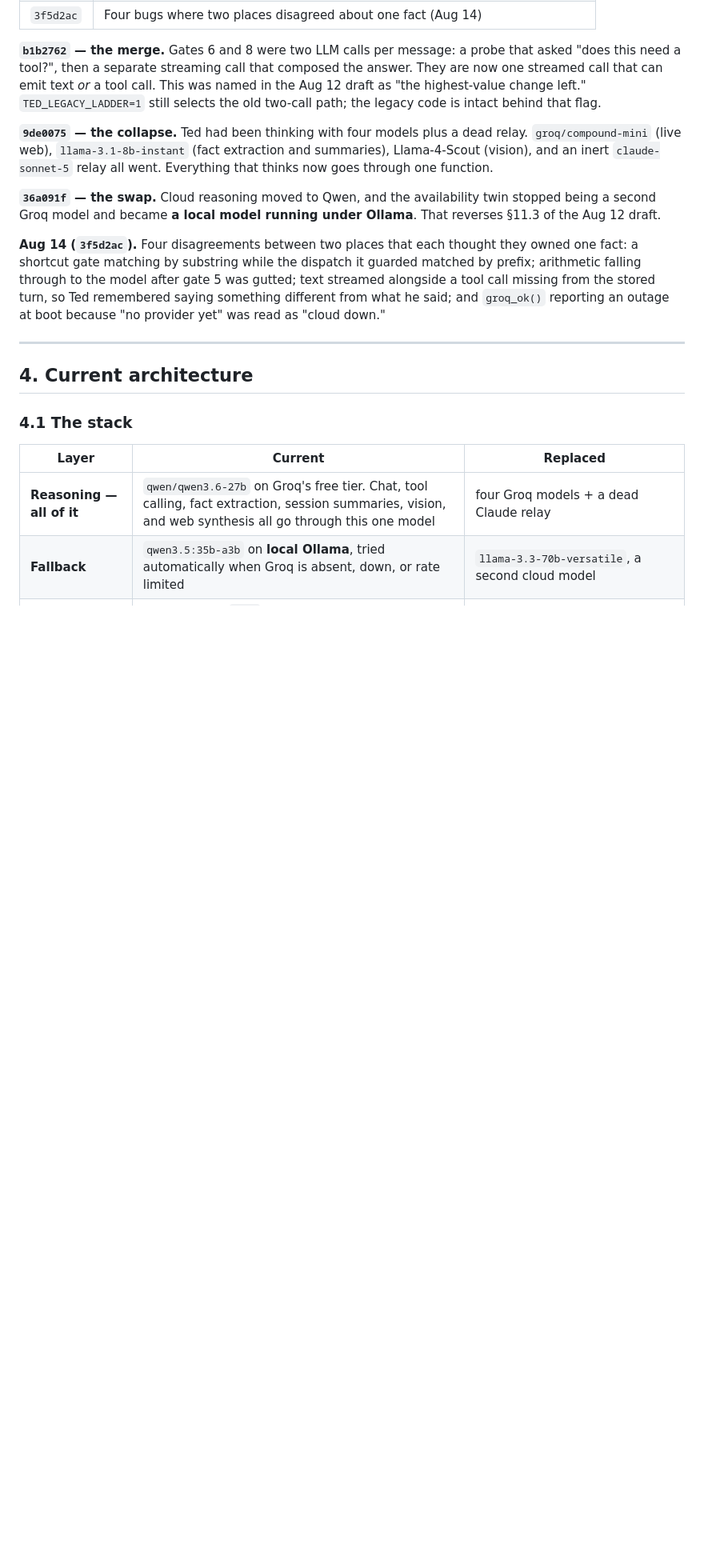
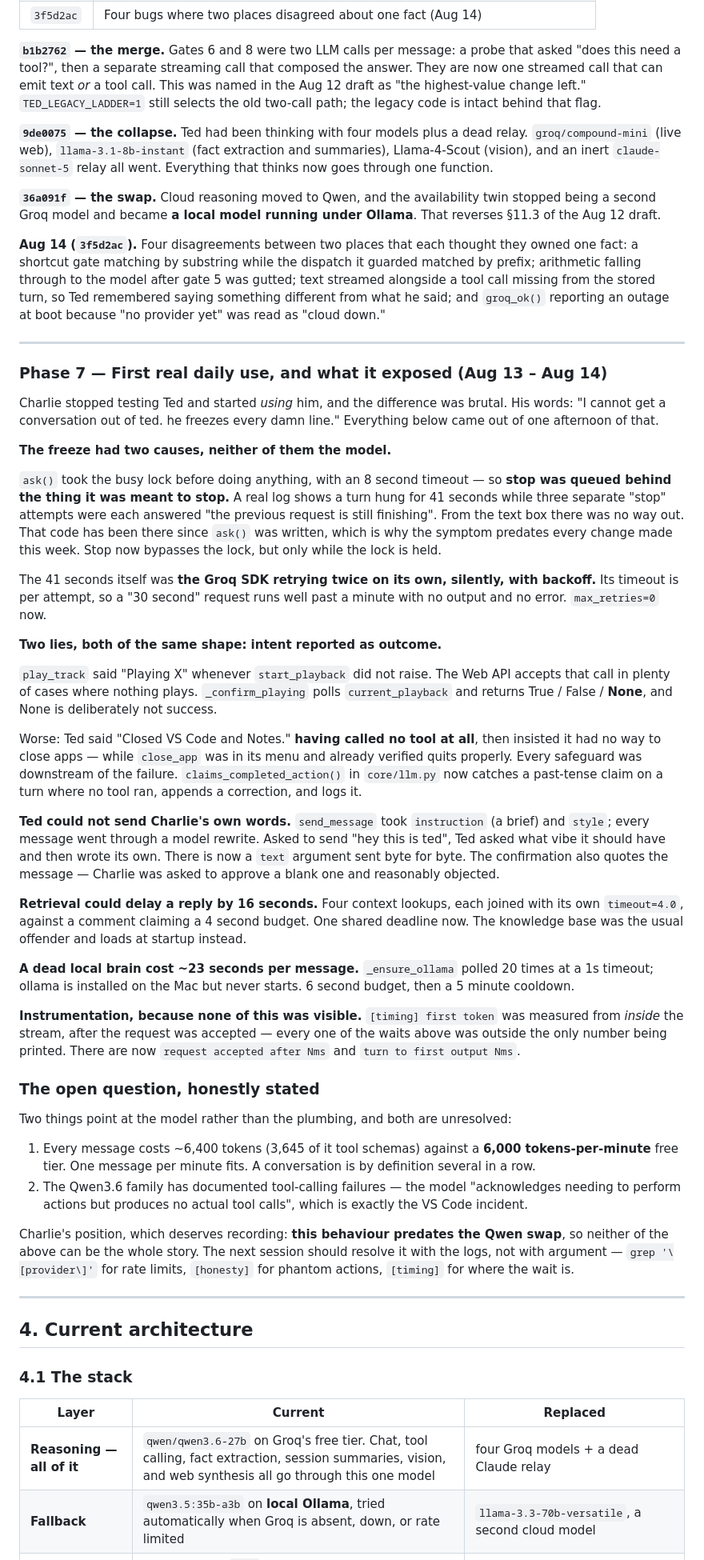
Before and after one commit to AsinNinja123/ted-ai, a Markdown page: docs/TED_MASTER_HANDOFF.md, the part around one of its changes. Shown at 80% size. Rendered like a GitHub page; blank space fills up the shorter version.

```diff
--- a/docs/TED_MASTER_HANDOFF.md
+++ b/docs/TED_MASTER_HANDOFF.md
@@ -286,6 +292,77 @@ guarded matched by prefix; arithmetic falling through to the model after gate 5
 was gutted; text streamed alongside a tool call missing from the stored turn, so
 Ted remembered saying something different from what he said; and `groq_ok()`
 reporting an outage at boot because "no provider yet" was read as "cloud down."
+
+---
+
+### Phase 7 — First real daily use, and what it exposed (Aug 13 – Aug 14)
+
+Charlie stopped testing Ted and started *using* him, and the difference was
+brutal. His words: "I cannot get a conversation out of ted. he freezes every
+damn line." Everything below came out of one afternoon of that.
+
+**The freeze had two causes, neither of them the model.**
+
+`ask()` took the busy lock before doing anything, with an 8 second timeout — so
+**stop was queued behind the thing it was meant to stop.** A real log shows a
+turn hung for 41 seconds while three separate "stop" attempts were each answered
+"the previous request is still finishing". From the text box there was no way
+out. That code has been there since `ask()` was written, which is why the
+symptom predates every change made this week. Stop now bypasses the lock, but
+only while the lock is held.
+
+The 41 seconds itself was **the Groq SDK retrying twice on its own, silently,
+with backoff.** Its timeout is per attempt, so a "30 second" request runs well
+past a minute with no output and no error. `max_retries=0` now.
+
+**Two lies, both of the same shape: intent reported as outcome.**
+
+`play_track` said "Playing X" whenever `start_playback` did not raise. The Web
+API accepts that call in plenty of cases where nothing plays. `_confirm_playing`
+polls `current_playback` and returns True / False / **None**, and None is
+deliberately not success.
+
+Worse: Ted said "Closed VS Code and Notes." **having called no tool at all**,
+then insisted it had no way to close apps — while `close_app` was in its menu
+and already verified quits properly. Every safeguard was downstream of the
+failure. `claims_completed_action()` in `core/llm.py` now catches a past-tense
+claim on a turn where no tool ran, appends a correction, and logs it.
+
+**Ted could not send Charlie's own words.** `send_message` took `instruction` (a
+brief) and `style`; every message went through a model rewrite. Asked to send
+"hey this is ted", Ted asked what vibe it should have and then wrote its own.
+There is now a `text` argument sent byte for byte. The confirmation also quotes
+the message — Charlie was asked to approve a blank one and reasonably objected.
+
+**Retrieval could delay a reply by 16 seconds.** Four context lookups, each
+joined with its own `timeout=4.0`, against a comment claiming a 4 second budget.
+One shared deadline now. The knowledge base was the usual offender and loads at
+startup instead.
+
+**A dead local brain cost ~23 seconds per message.** `_ensure_ollama` polled 20
+times at a 1s timeout; ollama is installed on the Mac but never starts. 6 second
+budget, then a 5 minute cooldown.
+
+**Instrumentation, because none of this was visible.** `[timing] first token`
+was measured from *inside* the stream, after the request was accepted — every
+one of the waits above was outside the only number being printed. There are now
+`request accepted after Nms` and `turn to first output Nms`.
+
+### The open question, honestly stated
+
+Two things point at the model rather than the plumbing, and both are unresolved:
+
+1. Every message costs ~6,400 tokens (3,645 of it tool schemas) against a
+   **6,000 tokens-per-minute** free tier. One message per minute fits. A
+   conversation is by definition several in a row.
+2. The Qwen3.6 family has documented tool-calling failures — the model
+   "acknowledges needing to perform actions but produces no actual tool calls",
+   which is exactly the VS Code incident.
+
+Charlie's position, which deserves recording: **this behaviour predates the Qwen
+swap**, so neither of the above can be the whole story. The next session should
+resolve it with the logs, not with argument — `grep '\[provider\]'` for rate
+limits, `[honesty]` for phantom actions, `[timing]` for where the wait is.
 
 ---
 
```
Also changed, not shown: other parts of docs/TED_MASTER_HANDOFF.md (+37 -9 lines), AGENTS.md (+2 -2 lines), CLAUDE.md (+2 -2 lines).
